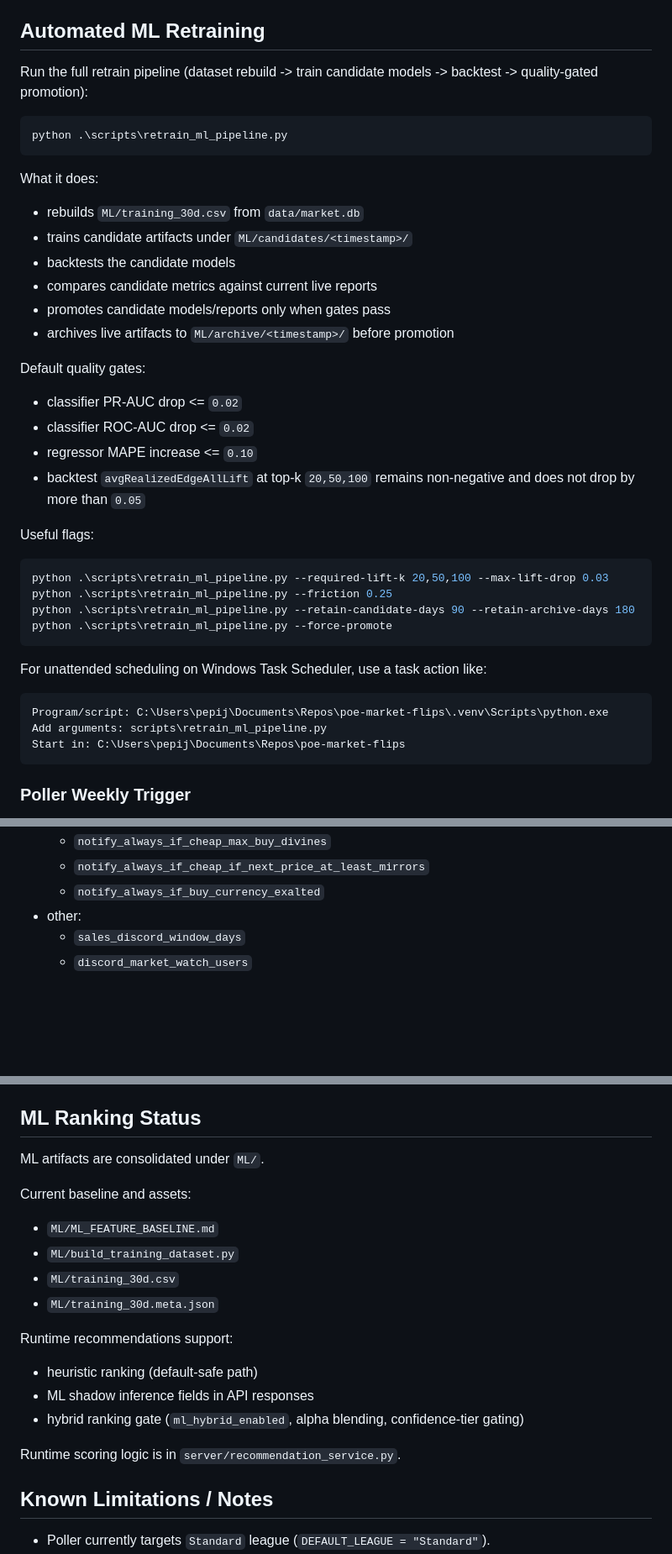
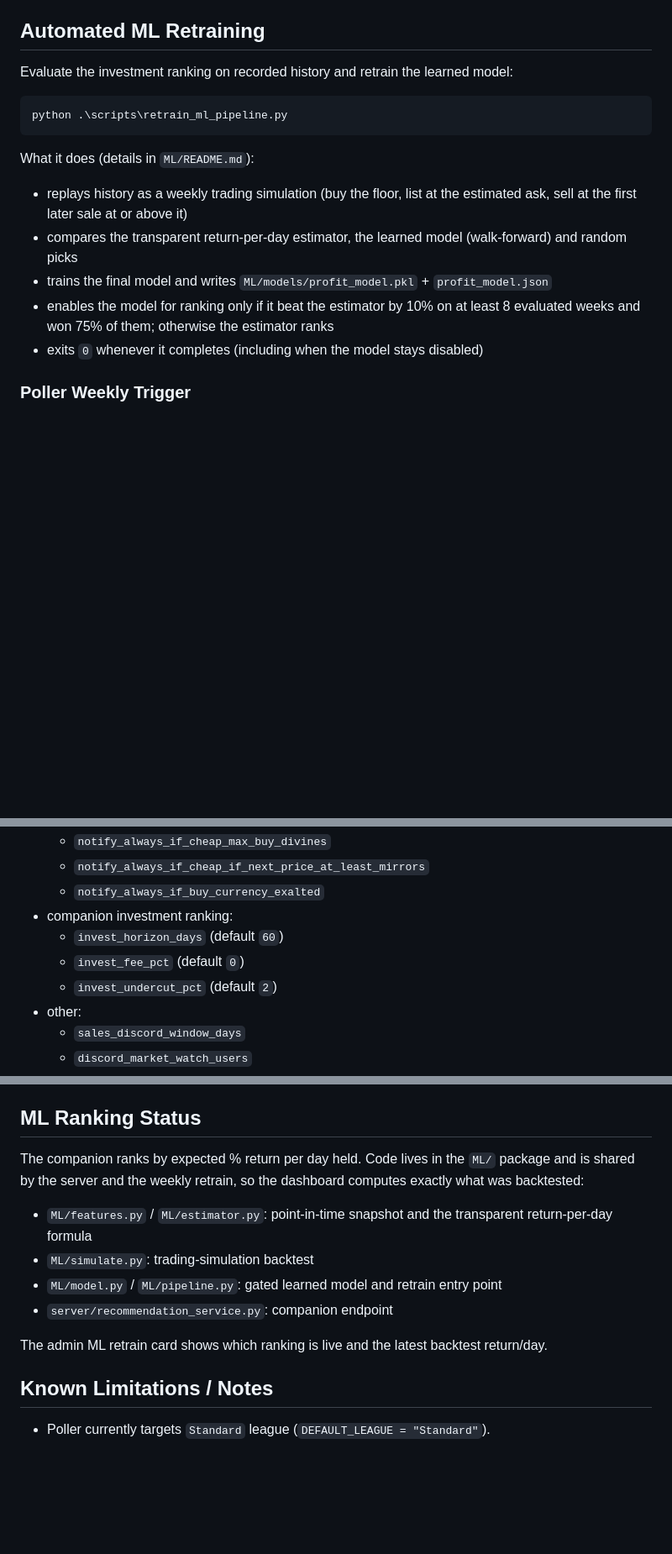
Before and after one commit to Pepijnvdliefvoort/poe-race-reward-tracker, a Markdown page: README.md, 3 parts joined by grey strips. Shown at 84% size. Rendered like a GitHub page; blank space fills up the shorter version.

Commit message:
docs: describe the return-per-day ranking and retrain

````diff
--- a/README.md
+++ b/README.md
@@ -150,44 +150,19 @@ python -m server.server
 
 ## Automated ML Retraining
 
-Run the full retrain pipeline (dataset rebuild -> train candidate models -> backtest -> quality-gated promotion):
+Evaluate the investment ranking on recorded history and retrain the learned model:
 
 ```powershell
 python .\scripts\retrain_ml_pipeline.py
 ```
 
-What it does:
+What it does (details in `ML/README.md`):
 
-- rebuilds `ML/training_30d.csv` from `data/market.db`
-- trains candidate artifacts under `ML/candidates/<timestamp>/`
-- backtests the candidate models
-- compares candidate metrics against current live reports
-- promotes candidate models/reports only when gates pass
-- archives live artifacts to `ML/archive/<timestamp>/` before promotion
-
-Default quality gates:
-
-- classifier PR-AUC drop <= `0.02`
-- classifier ROC-AUC drop <= `0.02`
-- regressor MAPE increase <= `0.10`
-- backtest `avgRealizedEdgeAllLift` at top-k `20,50,100` remains non-negative and does not drop by more than `0.05`
-
-Useful flags:
-
-```powershell
-python .\scripts\retrain_ml_pipeline.py --required-lift-k 20,50,100 --max-lift-drop 0.03
-python .\scripts\retrain_ml_pipeline.py --friction 0.25
-python .\scripts\retrain_ml_pipeline.py --retain-candidate-days 90 --retain-archive-days 180
-python .\scripts\retrain_ml_pipeline.py --force-promote
-```
-
-For unattended scheduling on Windows Task Scheduler, use a task action like:
-
-```text
-Program/script: C:\Users\pepij\Documents\Repos\poe-market-flips\.venv\Scripts\python.exe
-Add arguments: scripts\retrain_ml_pipeline.py
-Start in: C:\Users\pepij\Documents\Repos\poe-market-flips
-```
+- replays history as a weekly trading simulation (buy the floor, list at the estimated ask, sell at the first later sale at or above it)
+- compares the transparent return-per-day estimator, the learned model (walk-forward) and random picks
+- trains the final model and writes `ML/models/profit_model.pkl` + `profit_model.json`
+- enables the model for ranking only if it beat the estimator by 10% on at least 8 evaluated weeks and won 75% of them; otherwise the estimator ranks
+- exits `0` whenever it completes (including when the model stays disabled)
 
 ### Poller Weekly Trigger
 
@@ -338,6 +313,10 @@ The project can bootstrap this from `config.json` once if no DB config exists.
   - `notify_always_if_cheap_max_buy_divines`
   - `notify_always_if_cheap_if_next_price_at_least_mirrors`
   - `notify_always_if_buy_currency_exalted`
+- companion investment ranking:
+  - `invest_horizon_days` (default `60`)
+  - `invest_fee_pct` (default `0`)
+  - `invest_undercut_pct` (default `2`)
 - other:
   - `sales_discord_window_days`
   - `discord_market_watch_users`
@@ -465,22 +444,15 @@ Pattern:
 
 ## ML Ranking Status
 
-ML artifacts are consolidated under `ML/`.
+The companion ranks by expected % return per day held. Code lives in the `ML/` package and is shared by
+the server and the weekly retrain, so the dashboard computes exactly what was backtested:
 
-Current baseline and assets:
+- `ML/features.py` / `ML/estimator.py`: point-in-time snapshot and the transparent return-per-day formula
+- `ML/simulate.py`: trading-simulation backtest
+- `ML/model.py` / `ML/pipeline.py`: gated learned model and retrain entry point
+- `server/recommendation_service.py`: companion endpoint
 
-- `ML/ML_FEATURE_BASELINE.md`
-- `ML/build_training_dataset.py`
-- `ML/training_30d.csv`
-- `ML/training_30d.meta.json`
-
-Runtime recommendations support:
-
-- heuristic ranking (default-safe path)
-- ML shadow inference fields in API responses
-- hybrid ranking gate (`ml_hybrid_enabled`, alpha blending, confidence-tier gating)
-
-Runtime scoring logic is in `server/recommendation_service.py`.
+The admin ML retrain card shows which ranking is live and the latest backtest return/day.
 
 ## Known Limitations / Notes
 
````
Also changed, not shown: other parts of README.md (+1 -1 lines), .github/copilot-instructions.md (+2 -2 lines), CLAUDE.md (+2 -2 lines).
